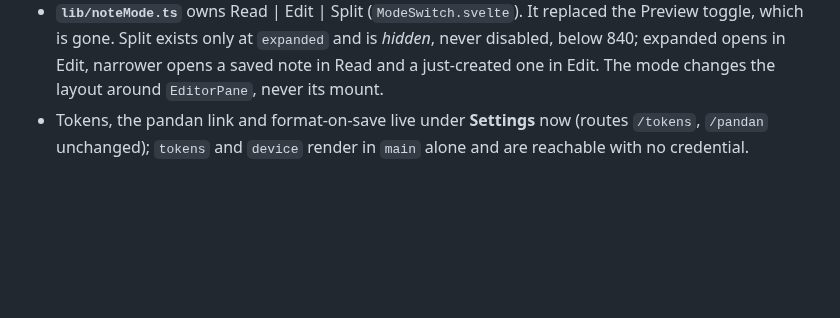
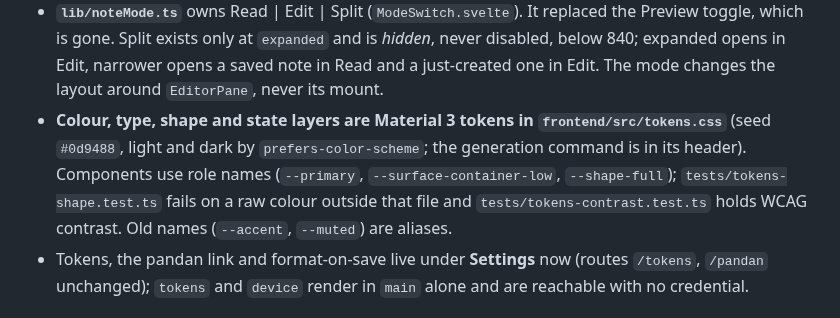
Before and after one commit to leejianrong/kaya, a Markdown page: CLAUDE.md, the part around the change. Drawn GitHub-style; blank space fills up the shorter version.

Commit message:
Retake README screenshots with the Material 3 look; CLAUDE.md token note (KAN-1828)

```diff
--- a/CLAUDE.md
+++ b/CLAUDE.md
@@ -83,6 +83,10 @@ unit-tested without a browser, decide everything; components only consume them.
   toggle, which is gone. Split exists only at `expanded` and is *hidden*, never disabled, below 840;
   expanded opens in Edit, narrower opens a saved note in Read and a just-created one in Edit. The mode
   changes the layout around `EditorPane`, never its mount.
+- **Colour, type, shape and state layers are Material 3 tokens in `frontend/src/tokens.css`** (seed `#0d9488`, light and
+  dark by `prefers-color-scheme`; the generation command is in its header). Components use role names
+  (`--primary`, `--surface-container-low`, `--shape-full`); `tests/tokens-shape.test.ts` fails on a raw colour
+  outside that file and `tests/tokens-contrast.test.ts` holds WCAG contrast. Old names (`--accent`, `--muted`) are aliases.
 - Tokens, the pandan link and format-on-save live under **Settings** now (routes `/tokens`,
   `/pandan` unchanged); `tokens` and `device` render in `main` alone and are reachable with no
   credential.
```
Also changed, not shown: docs/images/editor-desktop.png, docs/images/note-phone.png.
